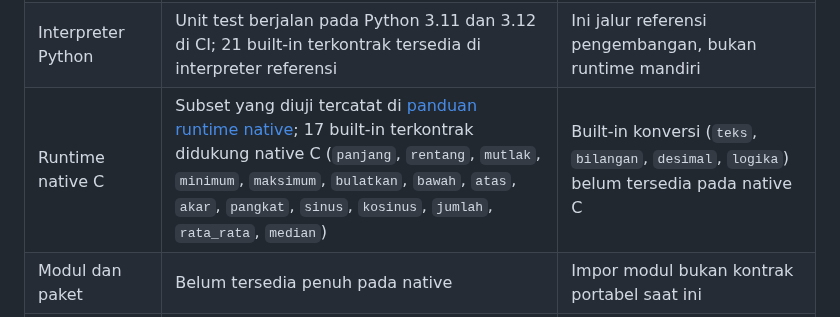
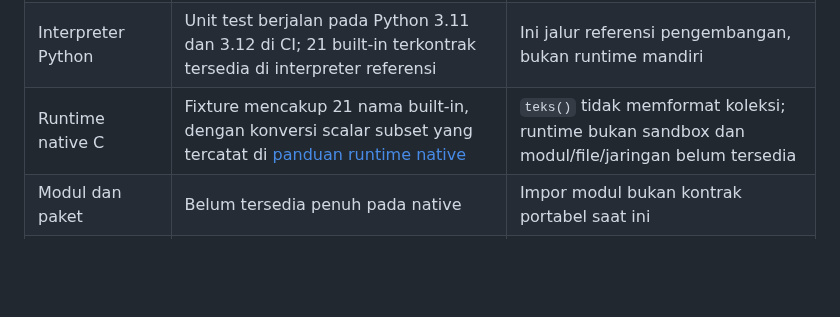
Before and after one commit to rllibo833-sudo/pusingcuk, a Markdown page: docs/COMPATIBILITY.md, the part around the change. Rendered like a GitHub page; blank space fills up the shorter version.

Commit message:
docs(compatibility): align native conversion status

```diff
--- a/docs/COMPATIBILITY.md
+++ b/docs/COMPATIBILITY.md
@@ -25,7 +25,7 @@ Pusingcuk harus mudah dimulai oleh pemula, tetap dapat dipakai untuk proyek seri
 | Android melalui Termux | Ada skrip instalasi dan panduan | Pengujian perangkat fisik masih perlu dilakukan |
 | Windows / macOS | Belum menjadi target native yang terverifikasi | Jangan menjanjikan kompatibilitas native sebelum ada CI dan tes platform |
 | Interpreter Python | Unit test berjalan pada Python 3.11 dan 3.12 di CI; 21 built-in terkontrak tersedia di interpreter referensi | Ini jalur referensi pengembangan, bukan runtime mandiri |
-| Runtime native C | Subset yang diuji tercatat di [panduan runtime native](NATIVE_RUNTIME.md); 17 built-in terkontrak didukung native C (`panjang`, `rentang`, `mutlak`, `minimum`, `maksimum`, `bulatkan`, `bawah`, `atas`, `akar`, `pangkat`, `sinus`, `kosinus`, `jumlah`, `rata_rata`, `median`) | Built-in konversi (`teks`, `bilangan`, `desimal`, `logika`) belum tersedia pada native C |
+| Runtime native C | Fixture mencakup 21 nama built-in, dengan konversi scalar subset yang tercatat di [panduan runtime native](NATIVE_RUNTIME.md) | `teks()` tidak memformat koleksi; runtime bukan sandbox dan modul/file/jaringan belum tersedia |
 | Modul dan paket | Belum tersedia penuh pada native | Impor modul bukan kontrak portabel saat ini |
 | UTF-8 | Berkas sumber dibaca sebagai teks UTF-8 pada CLI Python; native menangani sebagian operasi UTF-8 | Validasi UTF-8 penuh, normalisasi, dan semantik Unicode lintas runtime belum dijamin |
 | File, jaringan, database | Belum ada pustaka standar lintas runtime yang lengkap | Gunakan hanya API yang secara eksplisit tersedia pada runtime target |
```
